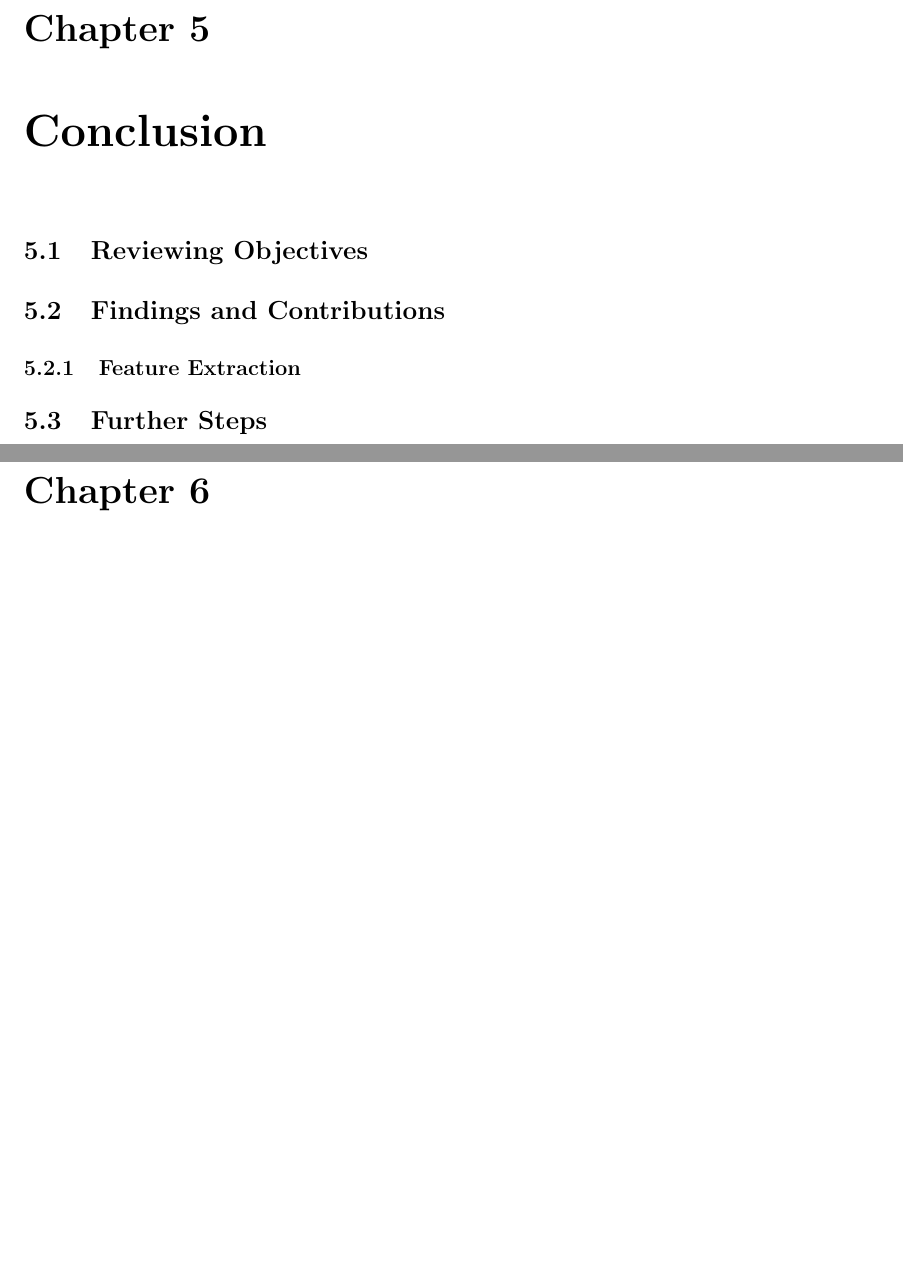
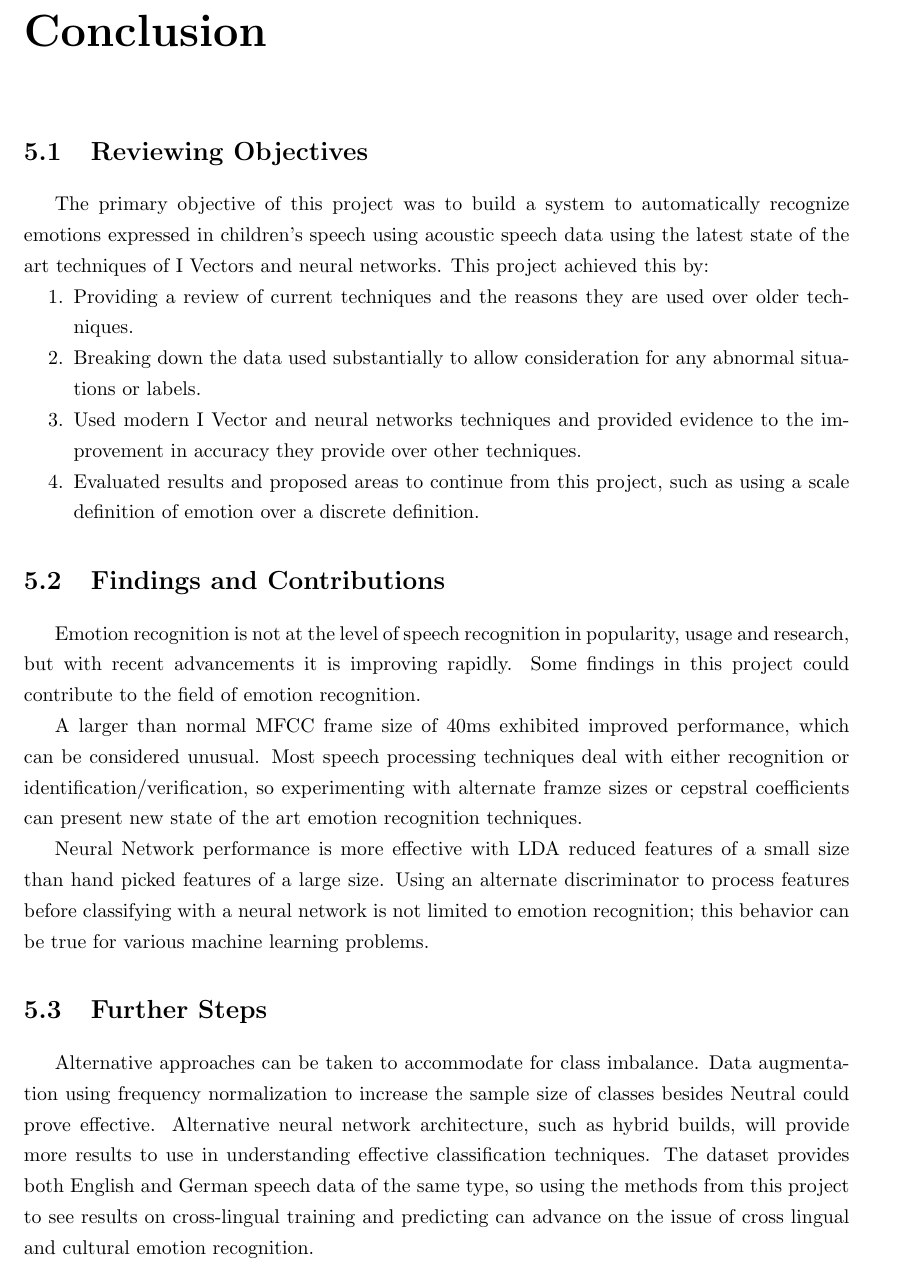
Before and after one commit to SalamM1/fyp-uob, a LaTeX thesis (Report/document.tex, which reads Report/chapters/conc.tex): two parts of pages 23 and 24 of 26 before the commit and part of page 22 of 25 after it, the two joined at a grey line, cut at the place of the change, the shorter picture padded with empty space. Compiled offline with pdfLaTeX.

```diff
--- a/Report/chapters/conc.tex
+++ b/Report/chapters/conc.tex
@@ -1,6 +1,16 @@
 \section{Reviewing Objectives}
+		The primary objective of this project was to build a system to automatically recognize emotions expressed in children's speech using acoustic speech data using the latest state of the art techniques of I Vectors and neural networks. This project achieved this by:
+	\begin{enumerate}
+		\item Providing a review of current techniques and the reasons they are used over older techniques.
+		\item Breaking down the data used substantially to allow consideration for any abnormal situations or labels.
+		\item Used modern I Vector and neural networks techniques and provided evidence to the improvement in accuracy they provide over other techniques.
+		\item Evaluated results and proposed areas to continue from this project, such as using a scale definition of emotion over a discrete definition.
+	\end{enumerate}
+\section{Findings and Contributions}
+	Emotion recognition is not at the level of speech recognition in popularity, usage and research, but with recent advancements it is improving rapidly. Some findings in this project could contribute to the field of emotion recognition.
 
-\section{Findings and Contributions}
-\subsection{Feature Extraction}
+	A larger than normal MFCC frame size of 40ms exhibited improved performance, which can be considered unusual. Most speech processing techniques deal with either recognition or identification/verification, so experimenting with alternate framze sizes or cepstral coefficients can present new state of the art emotion recognition techniques.
 
+	Neural Network performance is more effective with LDA reduced features of a small size than hand picked features of a large size. Using an alternate discriminator to process features before classifying with a neural network is not limited to emotion recognition; this behavior can be true for various machine learning problems.
 \section{Further Steps}
+	Alternative approaches can be taken to accommodate for class imbalance. Data augmentation using frequency normalization to increase the sample size of classes besides Neutral could prove effective. Alternative neural network architecture, such as hybrid builds, will provide more results to use in understanding effective classification techniques. The dataset provides both English and German speech data of the same type, so using the methods from this project to see results on cross-lingual training and predicting can advance on the issue of cross lingual and cultural emotion recognition.
--- a/Report/document.tex
+++ b/Report/document.tex
@@ -7,11 +7,13 @@
 \usepackage{amsmath}
 \usepackage{amssymb}
 \usepackage{float}
-\usepackage[headheight=0pt, top=2.75cm, bottom=2.5cm, left=2.5cm, right=2.5cm]{geometry}
+\usepackage[headheight=0pt, top=3cm, bottom=2.5cm, left=2.5cm, right=2.5cm]{geometry}
 \usepackage{enumitem}
 \usepackage{hyperref}
 \usepackage{indentfirst}
 \usepackage{titlesec}
+\usepackage{blindtext}
+\usepackage{etoolbox}
 
 \setlength{\headsep}{0pt}
 \titlespacing*{\chapter}{0pt}{0pt}{0pt}
```
Also changed, not shown: Report/chapters/methods.tex (+2 -2 lines), 1593979-fyp-201920.pdf (added), README.md, Report/document.pdf (deleted), Report/document.tex (23 more changed lines), 1 other file.
